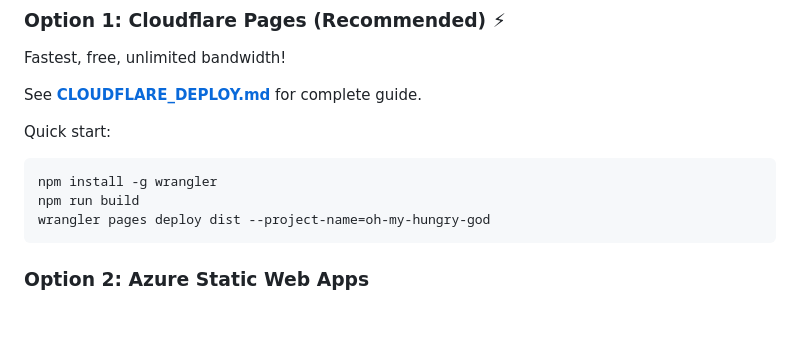
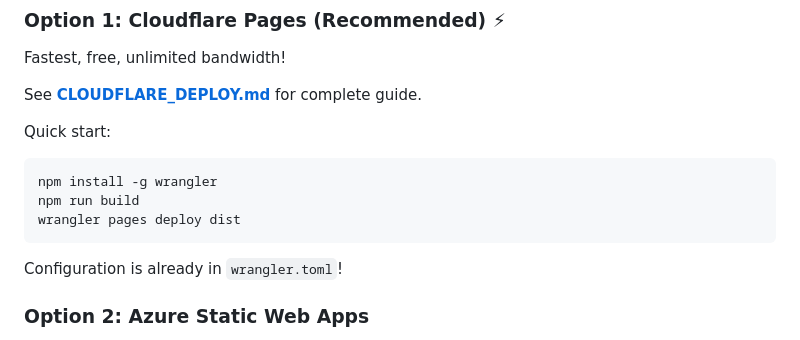
Before and after one commit to borissedov/GGJ2026-Frontend, a Markdown page: README.md, the part around the change. Drawn GitHub-style; blank space fills up the shorter version.

Commit message:
Update README with simplified wrangler command

````diff
--- a/README.md
+++ b/README.md
@@ -68,8 +68,10 @@ Quick start:
 ```bash
 npm install -g wrangler
 npm run build
-wrangler pages deploy dist --project-name=oh-my-hungry-god
+wrangler pages deploy dist
 ```
+
+Configuration is already in `wrangler.toml`!
 
 ### Option 2: Azure Static Web Apps
 
````
